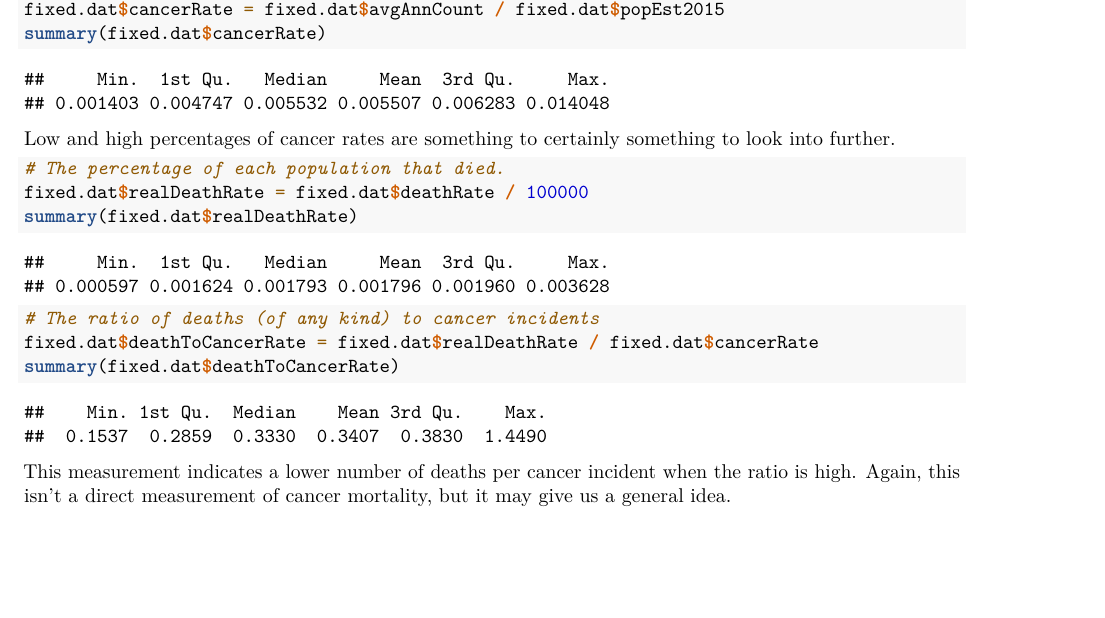
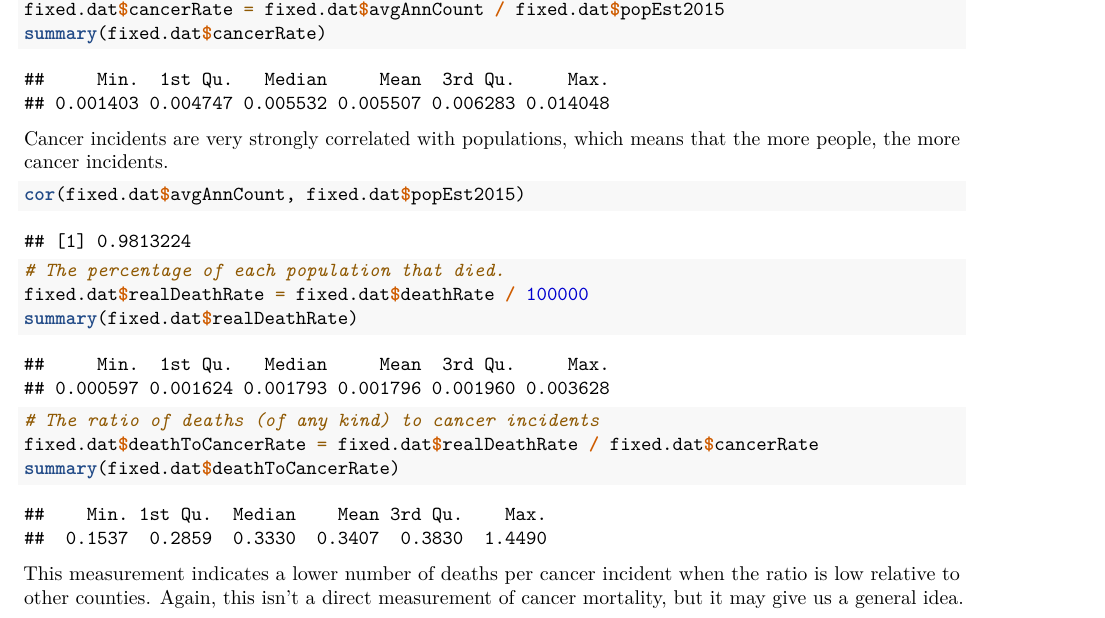
Before and after one commit to danrasband/mids-w203-lab1, an R Markdown document (Lab1_Rasband_Vadakkumkoor_Yang.Rmd): part of page 5 of 5, cut so that both start at the same text, the shorter picture padded with empty space. Rendered offline with R 4.5, knitr and Pandoc, then LaTeX, with nearby package versions.

Commit message:
Add avgAnnCount-popEst2015 correlation, adjust copy

````diff
--- a/Lab1_Rasband_Vadakkumkoor_Yang.Rmd
+++ b/Lab1_Rasband_Vadakkumkoor_Yang.Rmd
@@ -131,7 +131,11 @@ fixed.dat$cancerRate = fixed.dat$avgAnnCount / fixed.dat$popEst2015
 summary(fixed.dat$cancerRate)
 ```
 
-Low and high percentages of cancer rates are something to certainly something to look into further.
+Cancer incidents are very strongly correlated with populations, which means that the more people, the more cancer incidents.
+
+```{r}
+cor(fixed.dat$avgAnnCount, fixed.dat$popEst2015)
+```
 
 ```{r}
 # The percentage of each population that died.
@@ -145,4 +149,4 @@ fixed.dat$deathToCancerRate = fixed.dat$realDeathRate / fixed.dat$cancerRate
 summary(fixed.dat$deathToCancerRate)
 ```
 
-This measurement indicates a lower number of deaths per cancer incident when the ratio is high. Again, this isn't a direct measurement of cancer mortality, but it may give us a general idea.
+This measurement indicates a lower number of deaths per cancer incident when the ratio is low relative to other counties. Again, this isn't a direct measurement of cancer mortality, but it may give us a general idea.
````
